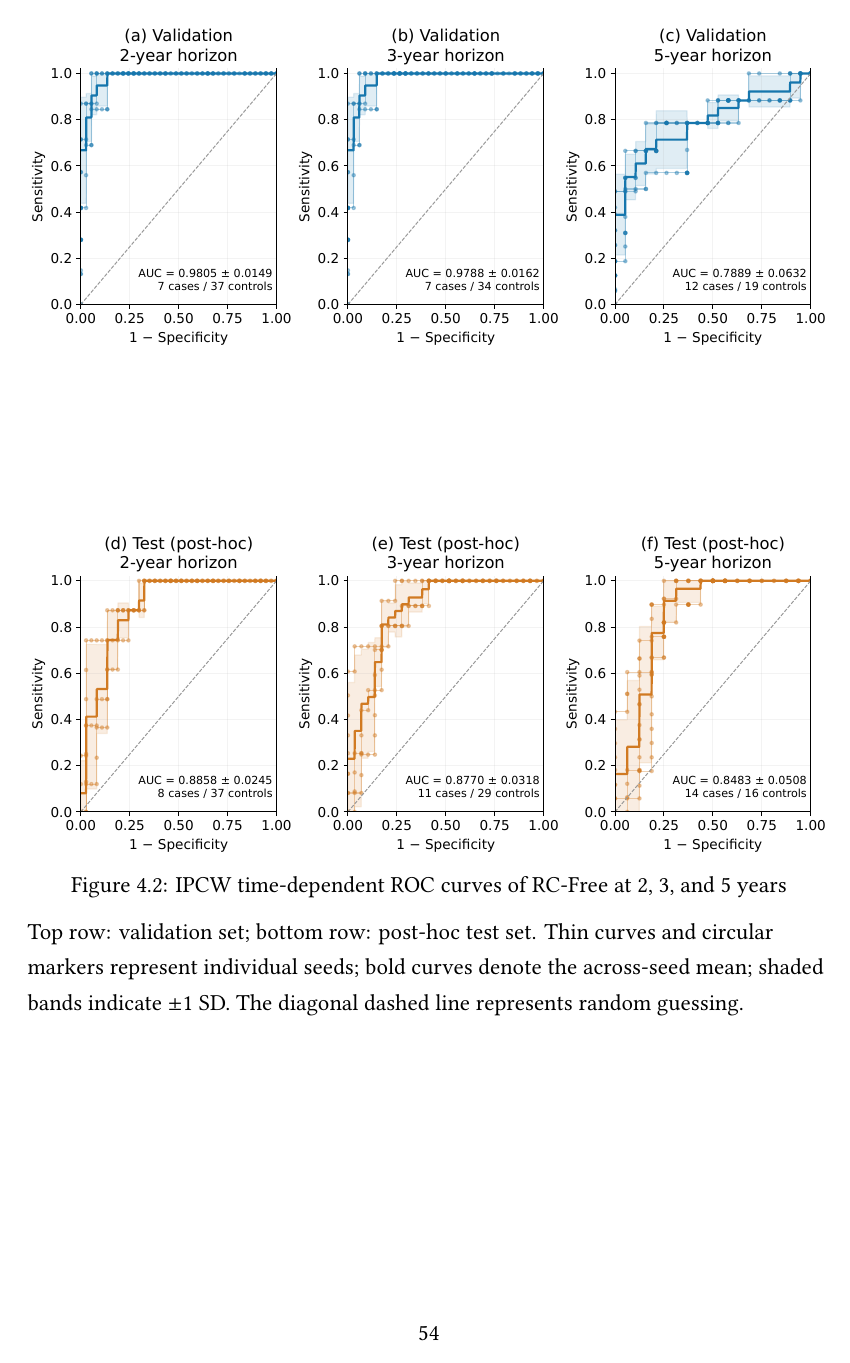
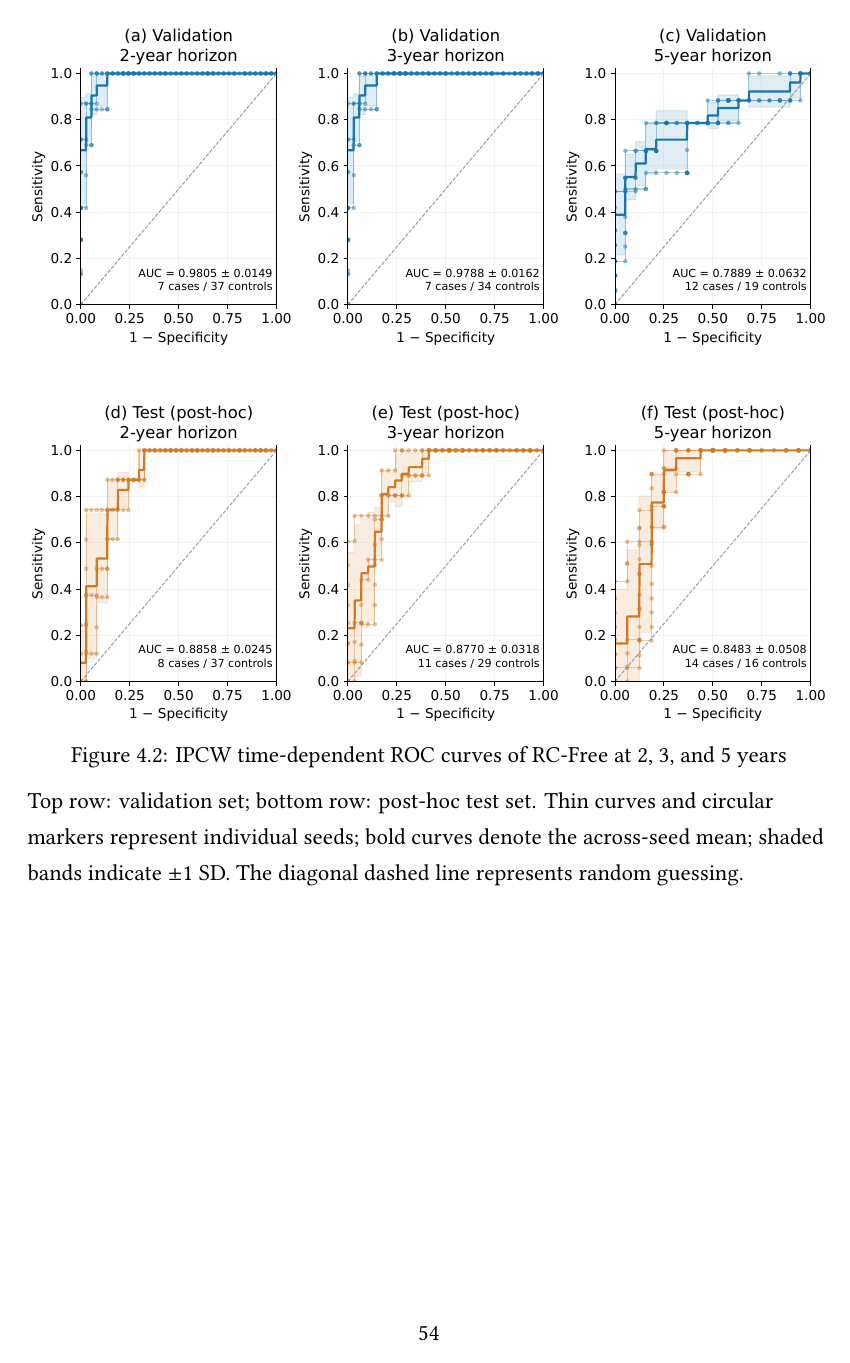
Before and after one commit to moimoi05/bachelor_thesis, a LaTeX thesis (english_version/source/main_en.tex, which reads english_version/source/chapters_en/chapter4.tex): page 68 of 81. Compiled offline with XeLaTeX; a missing font is replaced by an installed copy or a similar font.

Commit message:
Tighten vertical spacing in Figure 4.2 (ROC curves)

```diff
--- a/english_version/source/chapters_en/chapter4.tex
+++ b/english_version/source/chapters_en/chapter4.tex
@@ -144,7 +144,7 @@ On the validation set, RC-Free achieves strong discrimination at the earlier hor
 
 \begin{figure}[H]
 \centering
-\includegraphics[width=\textwidth,trim=0bp 263.8bp 0bp 0bp,clip]{image_en/empirical-ipcw-roc.pdf}\\[3.6cm]
+\includegraphics[width=\textwidth,trim=0bp 263.8bp 0bp 0bp,clip]{image_en/empirical-ipcw-roc.pdf}\\[1.0cm]
 \includegraphics[width=\textwidth,trim=0bp 0bp 0bp 263.0bp,clip]{image_en/empirical-ipcw-roc.pdf}
 \caption{IPCW time-dependent ROC curves of RC-Free at 2, 3, and 5 years}
 \label{fig:empirical-roc}
```
Also changed, not shown: english_version/Nguyen_Phuong_Nam_Thesis_UET_EN.pdf.
